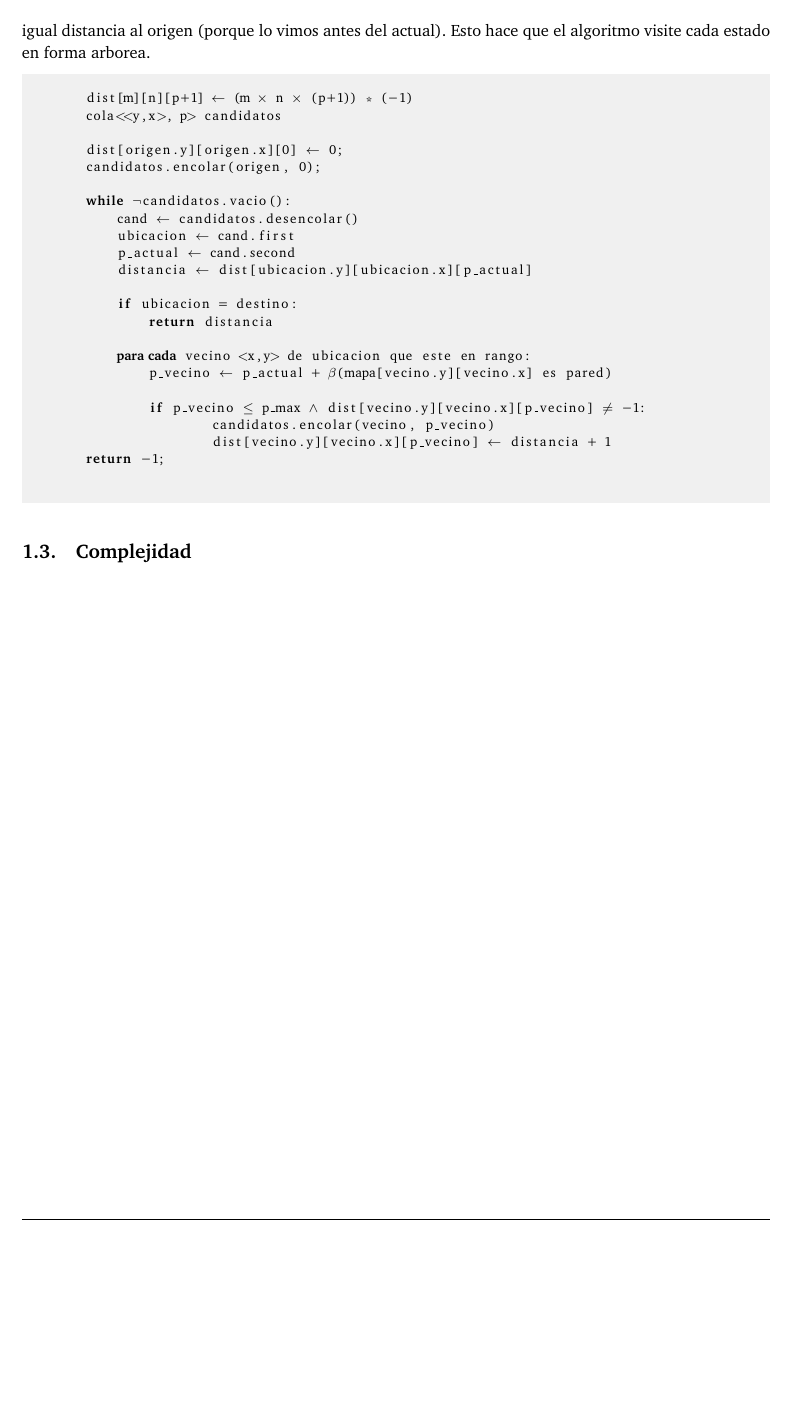
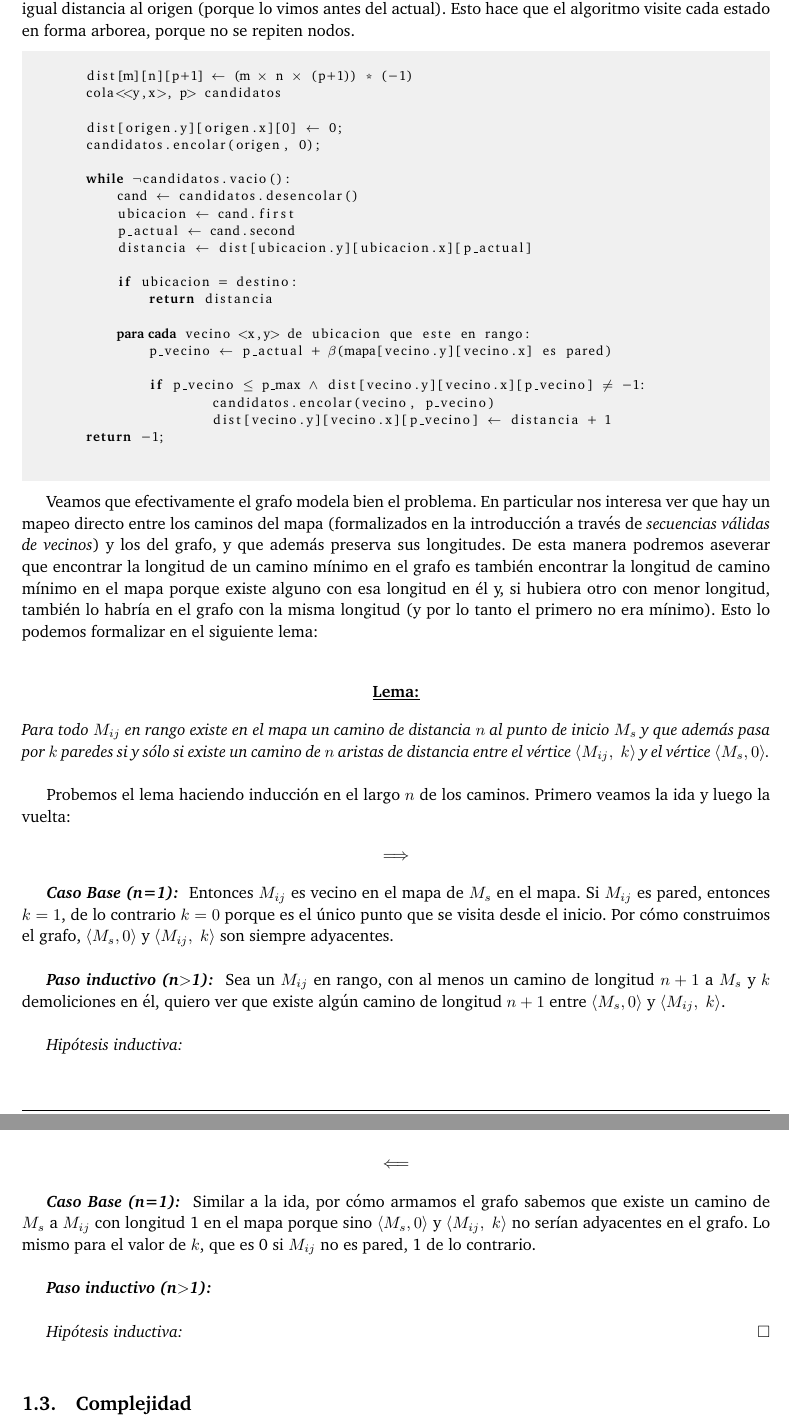
Before and after one commit to ABorgna/algo3, a LaTeX document (tp2/doc/informe.tex, which reads tp2/doc/secciones/ej1.tex): part of page 5 of 8 before the commit and two parts of pages 5 and 6 of 9 after it, the two joined at a grey line, cut so that both start at the same text, the shorter picture padded with empty space. Compiled offline with pdfLaTeX.

Commit message:
Demo grafo @ ej1

```diff
--- a/tp2/doc/secciones/ej1.tex
+++ b/tp2/doc/secciones/ej1.tex
@@ -98,7 +98,7 @@ En este pequeño ejemplo podemos ver tanto la idea de la representación en graf
         \label{fig:ej1-graph}
     \end{figure}
 
-Una vez que, para algún nivel del grafo se llega a la posición final, el algoritmo termina y deja truncadas todas las demás ramas. Como veremos en el siguiente pseudocódigo, solamente vamos a agregar un estado cuando esa misma ubicación con esa misma cantidad de demoliciones no haya sido procesada anteriormente, de haberlo sido, entonces ya existe una manera de llegar al mismo nodo con menor o igual distancia al origen (porque lo vimos antes del actual). Esto hace que el algoritmo visite cada estado en forma arborea.
+Una vez que, para algún nivel del grafo se llega a la posición final, el algoritmo termina y deja truncadas todas las demás ramas. Como veremos en el siguiente pseudocódigo, solamente vamos a agregar un estado cuando esa misma ubicación con esa misma cantidad de demoliciones no haya sido procesada anteriormente, de haberlo sido, entonces ya existe una manera de llegar al mismo nodo con menor o igual distancia al origen (porque lo vimos antes del actual). Esto hace que el algoritmo visite cada estado en forma arborea, porque no se repiten nodos.
 
     \begin{lstlisting}
 
@@ -128,4 +128,36 @@ Una vez que, para algún nivel del grafo se llega a la posición final, el algor
     \end{lstlisting}
 
 
+    Veamos que efectivamente el grafo modela bien el problema. En particular nos interesa ver que hay un mapeo directo entre los caminos del mapa (formalizados en la introducción a través de \emph{secuencias válidas de vecinos}) y los del grafo, y que además preserva sus longitudes. De esta manera podremos aseverar que encontrar la longitud de un camino mínimo en el grafo es también encontrar la longitud de camino mínimo en el mapa porque existe alguno con esa longitud en él y, si hubiera otro con menor longitud, también lo habría en el grafo con la misma longitud (y por lo tanto el primero no era mínimo). Esto lo podemos formalizar en el siguiente lema:
+    \\
+
+    \begin{center}\textbf{\underline{Lema:} }\end{center}
+        \textit{Para todo $M_{ij}$ en rango existe en el mapa un camino de distancia $n$ al punto de inicio $M_{s}$ y que además pasa por $k$ paredes si y sólo si existe un camino de $n$ aristas de distancia entre el vértice $\langle {M_{ij},\ k} \rangle$ y el vértice $\langle {M_s, 0} \rangle$.}
+    \\
+
+    Probemos el lema haciendo inducción en el largo $n$ de los caminos. Primero veamos la ida y luego la vuelta:
+
+    \begin{center}$\mathbf{\implies}$\end{center}
+
+    \textbf{\emph{Caso Base (n=1): }} Entonces $M_{ij}$ es vecino en el mapa de $M_s$ en el mapa. Si $M_{ij}$ es pared, entonces $k=1$, de lo contrario $k=0$ porque es el único punto que se visita desde el inicio. Por cómo construimos el grafo, $\langle {M_s, 0} \rangle$ y $\langle {M_{ij},\ k} \rangle$ son siempre adyacentes.
+    \\
+
+    \textbf{\emph{Paso inductivo (n$>$1): }} Sea un $M_{ij}$ en rango, con al menos un camino de longitud $n+1$ a $M_s$ y $k$ demoliciones en él, quiero ver que existe algún camino de longitud $n+1$ entre $\langle {M_s, 0} \rangle$ y $\langle {M_{ij},\ k} \rangle$.
+    \\
+
+    \emph{Hipótesis inductiva: }
+    \\
+
+    \begin{center}$\mathbf{\impliedby}$\end{center}
+
+    \textbf{\emph{Caso Base (n=1): }} Similar a la ida, por cómo armamos el grafo sabemos que existe un camino de $M_s$ a $M_{ij}$ con longitud 1 en el mapa porque sino $\langle {M_s, 0} \rangle$ y $\langle {M_{ij},\ k} \rangle$ no serían adyacentes en el grafo. Lo mismo para el valor de $k$, que es 0 si $M_{ij}$ no es pared, 1 de lo contrario.
+    \\
+
+    \textbf{\emph{Paso inductivo (n$>$1): }}
+    \\
+
+    \emph{Hipótesis inductiva: }
+    \QEDB
+    \\
+
 \subsection{Complejidad}
```
Also changed, not shown: tp2/doc/secciones/ej1.tex (8 more changed lines).
